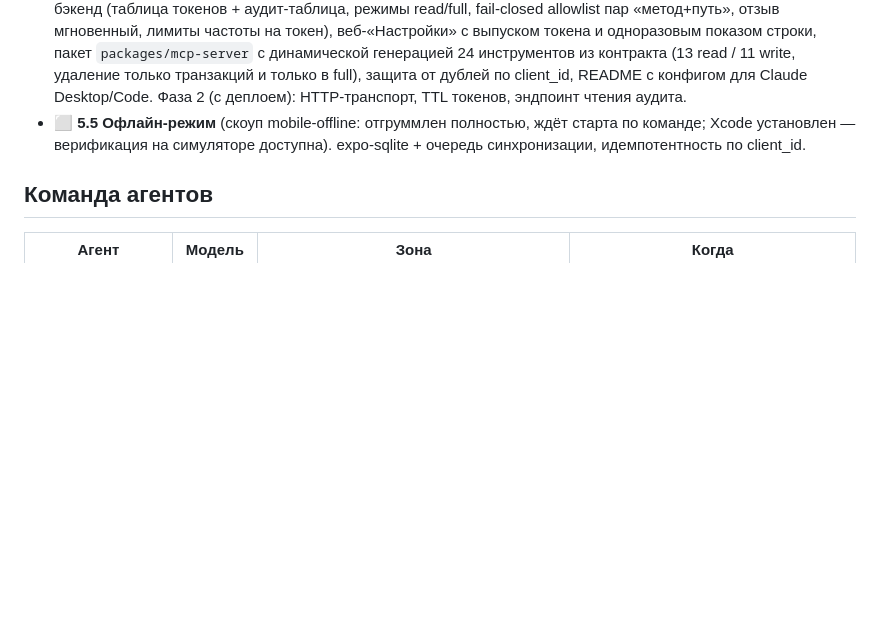
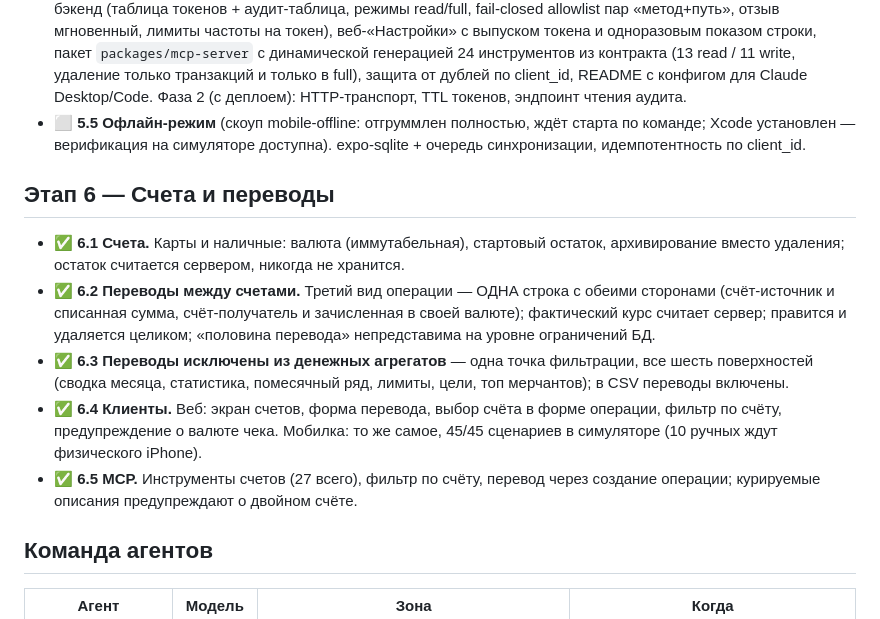
Before and after one commit to xal9wiii4ik/budget, a Markdown page: PLAN.md, the part around the change. GitHub-like rendering; blank space fills up the shorter version.

Commit message:
plan: stage 6 accounts and transfers done

```diff
--- a/PLAN.md
+++ b/PLAN.md
@@ -54,6 +54,23 @@
 - ✅ **5.6 MCP-сервер.** Доступ AI-клиентов (Claude Desktop/Code) к данным бюджета через MCP. Сделано: PAT-бэкенд (таблица токенов + аудит-таблица, режимы read/full, fail-closed allowlist пар «метод+путь», отзыв мгновенный, лимиты частоты на токен), веб-«Настройки» с выпуском токена и одноразовым показом строки, пакет `packages/mcp-server` с динамической генерацией 24 инструментов из контракта (13 read / 11 write, удаление только транзакций и только в full), защита от дублей по client_id, README с конфигом для Claude Desktop/Code. Фаза 2 (с деплоем): HTTP-транспорт, TTL токенов, эндпоинт чтения аудита.
 - ⬜ **5.5 Офлайн-режим** (скоуп mobile-offline: отгруммлен полностью, ждёт старта по команде; Xcode установлен — верификация на симуляторе доступна). expo-sqlite + очередь синхронизации, идемпотентность по client_id.
 
+## Этап 6 — Счета и переводы
+
+- ✅ **6.1 Счета.** Карты и наличные: валюта (иммутабельная), стартовый остаток,
+  архивирование вместо удаления; остаток считается сервером, никогда не хранится.
+- ✅ **6.2 Переводы между счетами.** Третий вид операции — ОДНА строка с обеими
+  сторонами (счёт-источник и списанная сумма, счёт-получатель и зачисленная в
+  своей валюте); фактический курс считает сервер; правится и удаляется целиком;
+  «половина перевода» непредставима на уровне ограничений БД.
+- ✅ **6.3 Переводы исключены из денежных агрегатов** — одна точка фильтрации,
+  все шесть поверхностей (сводка месяца, статистика, помесячный ряд, лимиты,
+  цели, топ мерчантов); в CSV переводы включены.
+- ✅ **6.4 Клиенты.** Веб: экран счетов, форма перевода, выбор счёта в форме
+  операции, фильтр по счёту, предупреждение о валюте чека. Мобилка: то же самое,
+  45/45 сценариев в симуляторе (10 ручных ждут физического iPhone).
+- ✅ **6.5 MCP.** Инструменты счетов (27 всего), фильтр по счёту, перевод через
+  создание операции; курируемые описания предупреждают о двойном счёте.
+
 ## Команда агентов
 
 | Агент | Модель | Зона | Когда |
```
